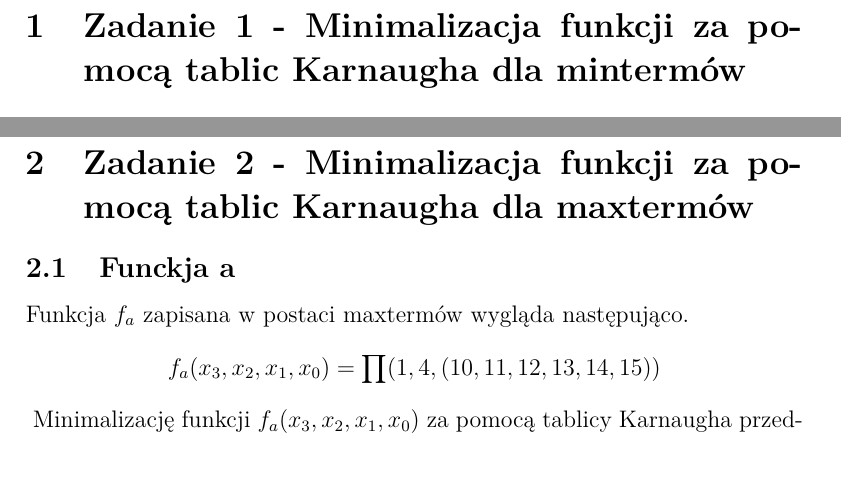
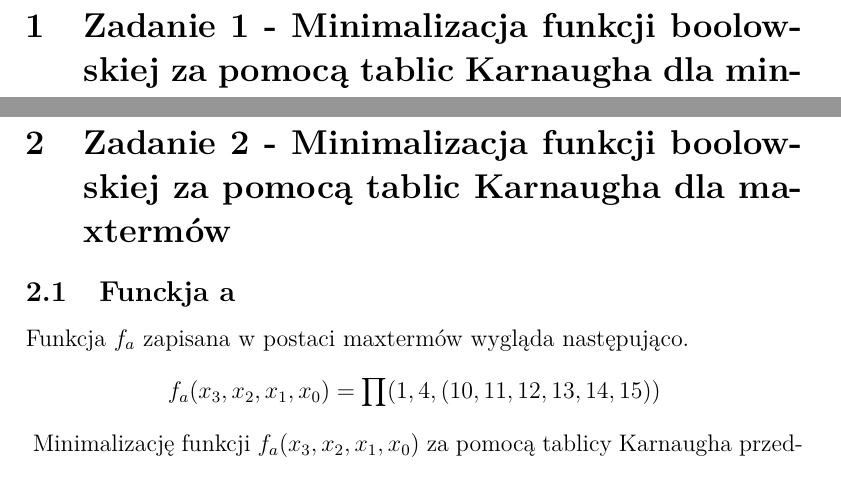
Before and after one commit to BWalusiak/POTEC_project, a LaTeX document (Report.tex): two parts of pages 2 and 3 of 4, joined at a grey line, cut so that both start at the same text. Compiled offline with pdfLaTeX.

Commit message:
Make the sections even more descriptive 'funkcja boolowska'

```diff
--- a/Report.tex
+++ b/Report.tex
@@ -22,7 +22,7 @@
     \tableofcontents
 
     \newpage
-    \section{Zadanie 1 - Minimalizacja funkcji za pomocą tablic Karnaugha dla mintermów}\label{sec:task-1}
+    \section{Zadanie 1 - Minimalizacja funkcji boolowskiej za pomocą tablic Karnaugha dla mintermów}\label{sec:task-1}
     \subsection{Funckja g}\label{subsec:fun-g}
     Funkcja \(f_g\) zapisana w postaci mintermów wygląda następująco.
     \[f_g(x_3, x_2, x_1, x_0) = \sum (2, 3, 4, 5, 6, 8, 9, (10, 11, 12, 13, 14, 15))\]
@@ -48,7 +48,7 @@
     Równanie~\ref{eq:fg} jest zminimalizowanym równaniem funkcji  \(f_g\).
 
     \newpage
-    \section{Zadanie 2 - Minimalizacja funkcji za pomocą tablic Karnaugha dla maxtermów}\label{sec:task-2}
+    \section{Zadanie 2 - Minimalizacja funkcji boolowskiej za pomocą tablic Karnaugha dla maxtermów}\label{sec:task-2}
     \subsection{Funckja a}\label{subsec:fun-a}
     Funkcja \(f_a\) zapisana w postaci maxtermów wygląda następująco.
     \[f_a(x_3, x_2, x_1, x_0) = \prod (1, 4, (10, 11, 12, 13, 14, 15))\]
```
